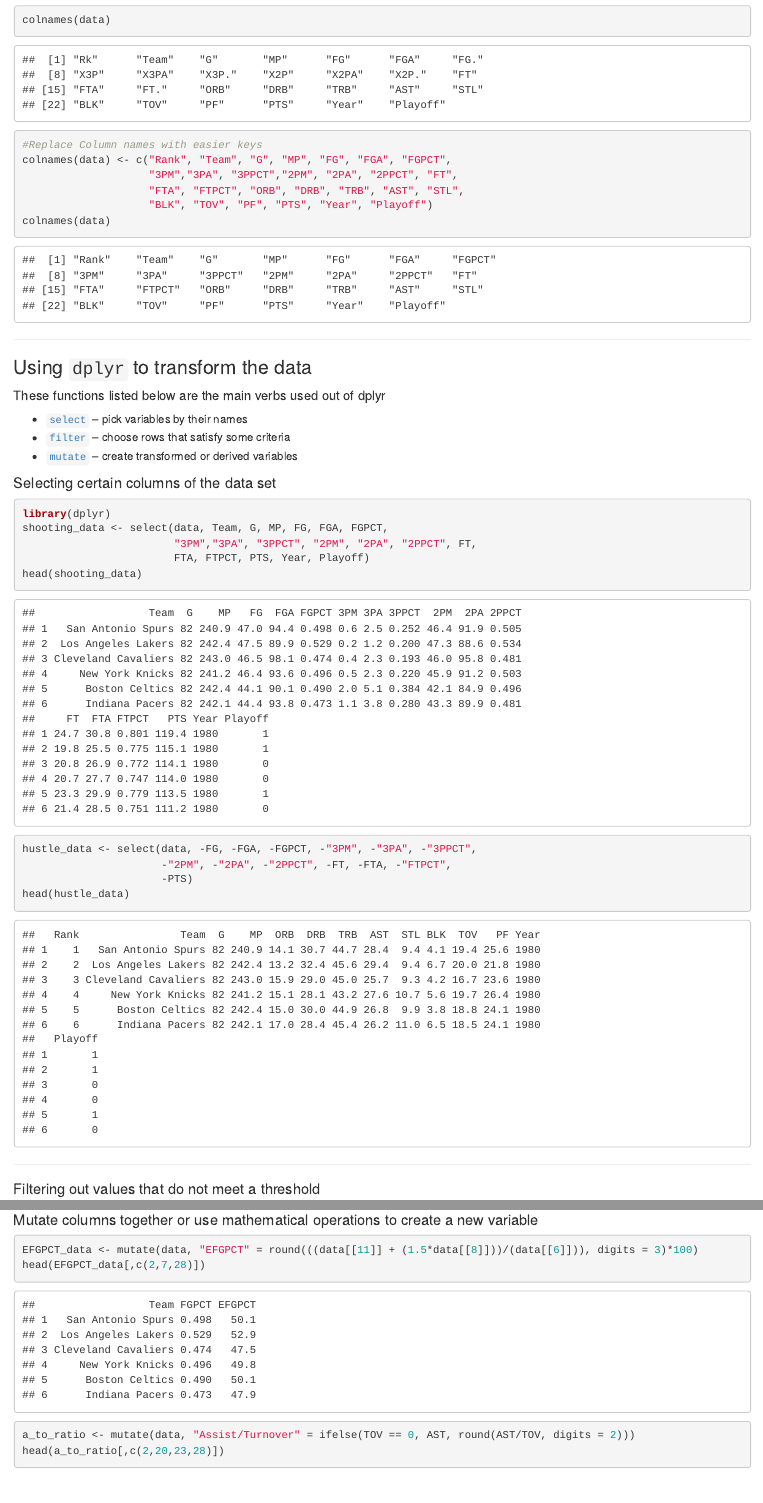
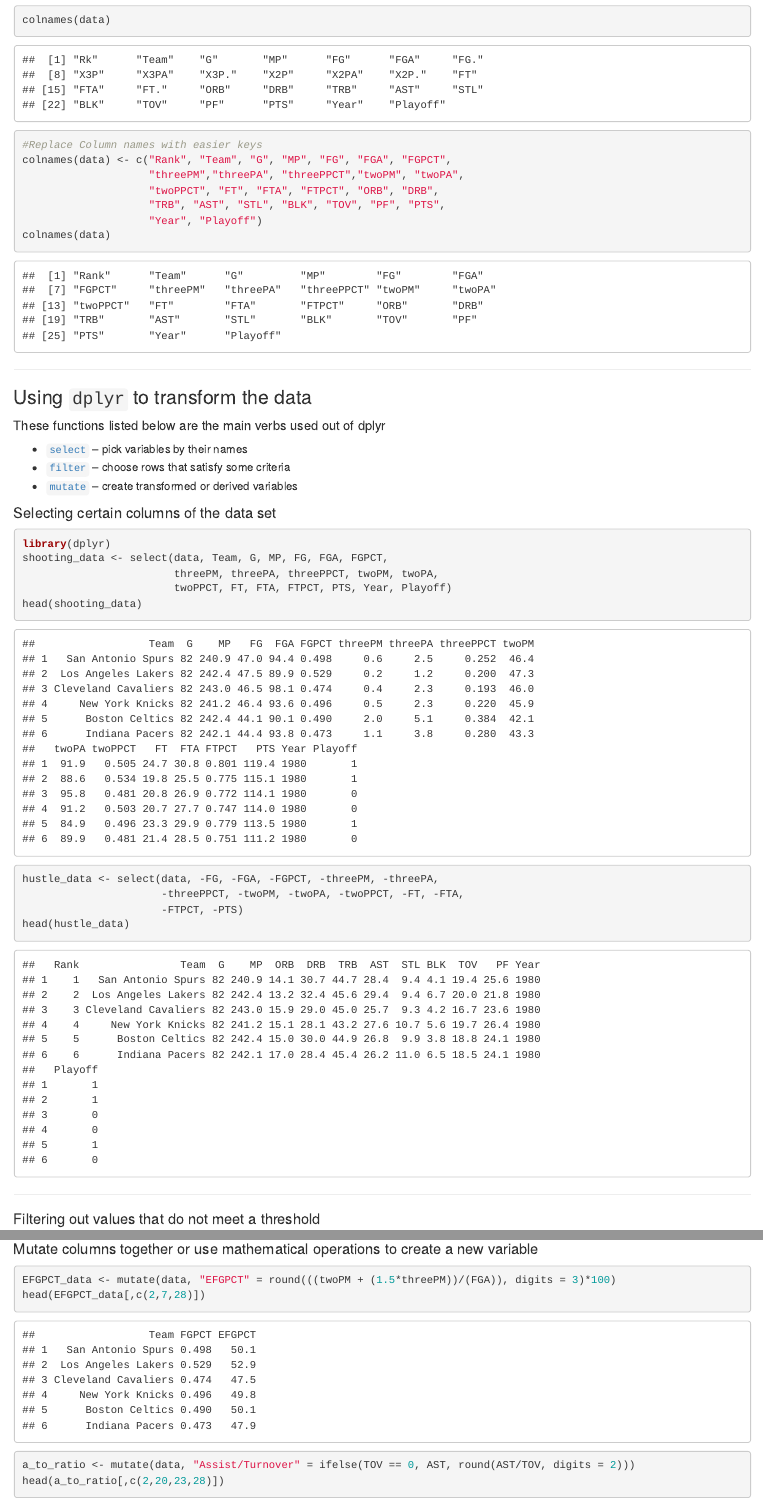
Before and after one commit to cjskalla/Sports-Analytics-SIG, an R Markdown document (About.Rmd): the page in a window 1100 px wide, from 1570 px down, and a second part further down, joined at a grey line. Rendered offline with R 4.5, knitr and Pandoc, with nearby package versions; some code elsewhere in the file could not run offline.

Commit message:
Built tree

````diff
--- a/About.Rmd
+++ b/About.Rmd
@@ -97,9 +97,10 @@ colnames(data)
 
 #Replace Column names with easier keys
 colnames(data) <- c("Rank", "Team", "G", "MP", "FG", "FGA", "FGPCT",
-                    "3PM","3PA", "3PPCT","2PM", "2PA", "2PPCT", "FT",
-                    "FTA", "FTPCT", "ORB", "DRB", "TRB", "AST", "STL",
-                    "BLK", "TOV", "PF", "PTS", "Year", "Playoff")
+                    "threePM","threePA", "threePPCT","twoPM", "twoPA",
+                    "twoPPCT", "FT", "FTA", "FTPCT", "ORB", "DRB",
+                    "TRB", "AST", "STL", "BLK", "TOV", "PF", "PTS",
+                    "Year", "Playoff")
 colnames(data)
 ```
 <hr>
@@ -118,13 +119,13 @@ colnames(data)
 ```{r, warning=FALSE, message=FALSE}
 library(dplyr)
 shooting_data <- select(data, Team, G, MP, FG, FGA, FGPCT,
-                        "3PM","3PA", "3PPCT", "2PM", "2PA", "2PPCT", FT,
-                        FTA, FTPCT, PTS, Year, Playoff)
+                        threePM, threePA, threePPCT, twoPM, twoPA,
+                        twoPPCT, FT, FTA, FTPCT, PTS, Year, Playoff)
 head(shooting_data)
 
-hustle_data <- select(data, -FG, -FGA, -FGPCT, -"3PM", -"3PA", -"3PPCT",
-                      -"2PM", -"2PA", -"2PPCT", -FT, -FTA, -"FTPCT",
-                      -PTS)
+hustle_data <- select(data, -FG, -FGA, -FGPCT, -threePM, -threePA,
+                      -threePPCT, -twoPM, -twoPA, -twoPPCT, -FT, -FTA,
+                      -FTPCT, -PTS)
 head(hustle_data)
 ```
 <hr>
@@ -143,7 +144,7 @@ head(playoff_data)
 
 #### Mutate columns together or use mathematical operations to create a new variable
 ```{r, warning=FALSE, message=FALSE}
-EFGPCT_data <- mutate(data, "EFGPCT" = round(((data[[11]] + (1.5*data[[8]]))/(data[[6]])), digits = 3)*100)
+EFGPCT_data <- mutate(data, "EFGPCT" = round(((twoPM + (1.5*threePM))/(FGA)), digits = 3)*100)
 head(EFGPCT_data[,c(2,7,28)])
 
 a_to_ratio <- mutate(data, "Assist/Turnover" = ifelse(TOV == 0, AST, round(AST/TOV, digits = 2)))
````
Also changed, not shown: About.html, About.Rmd (7 more changed lines).
